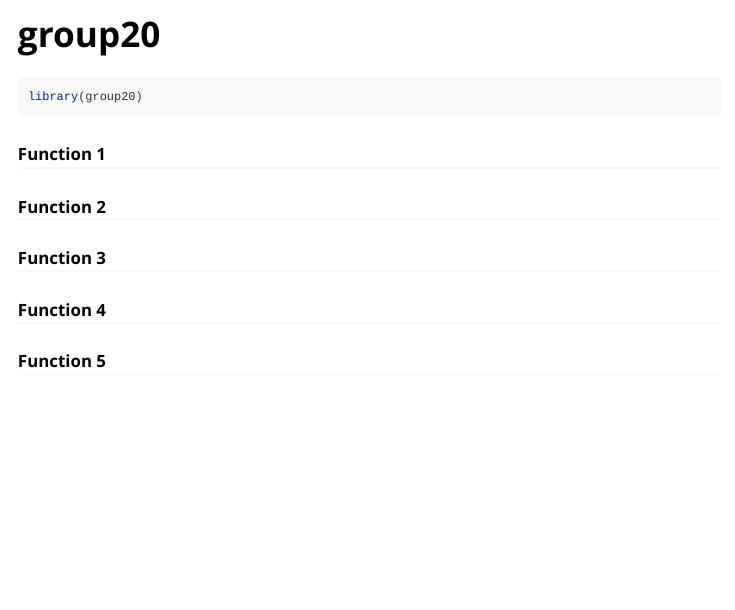
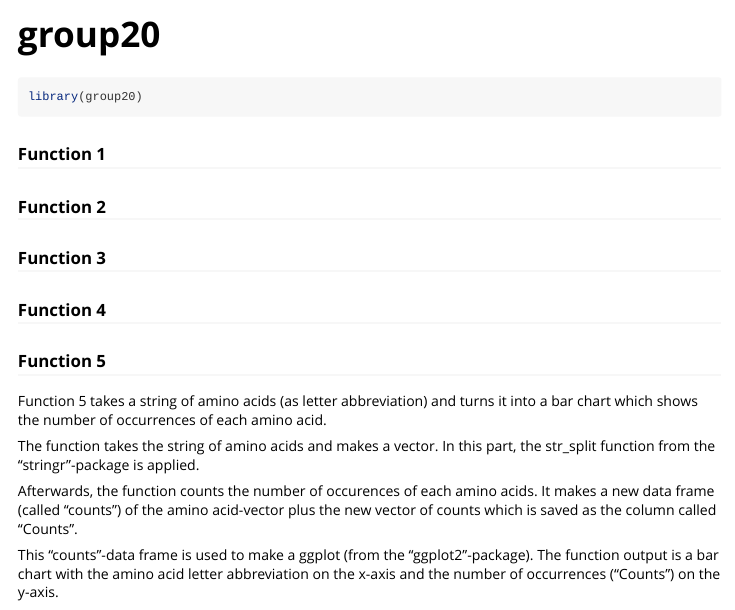
Before and after one commit to rforbiodatascience23/group_20_package, an R Markdown document (vignettes/group20.Rmd): the page in a window 1100 px wide, from its top. Rendered offline with R 4.5, knitr and Pandoc, with nearby package versions.

Commit message:
function 5 explained

```diff
--- a/vignettes/group20.Rmd
+++ b/vignettes/group20.Rmd
@@ -27,3 +27,11 @@ library(group20)
 ### Function 4
 
 ### Function 5
+
+Function 5 takes a string of amino acids (as letter abbreviation) and turns it into a bar chart which shows the number of occurrences of each amino acid.
+
+The function takes the string of amino acids and makes a vector. In this part, the str_split function from the "stringr"-package is applied.
+
+Afterwards, the function counts the number of occurences of each amino acids. It makes a new data frame (called "counts") of the amino acid-vector plus the new vector of counts which is saved as the column called "Counts".
+
+This "counts"-data frame is used to make a ggplot (from the "ggplot2"-package). The function output is a bar chart with the amino acid letter abbreviation on the x-axis and the number of occurrences ("Counts") on the y-axis.
```
